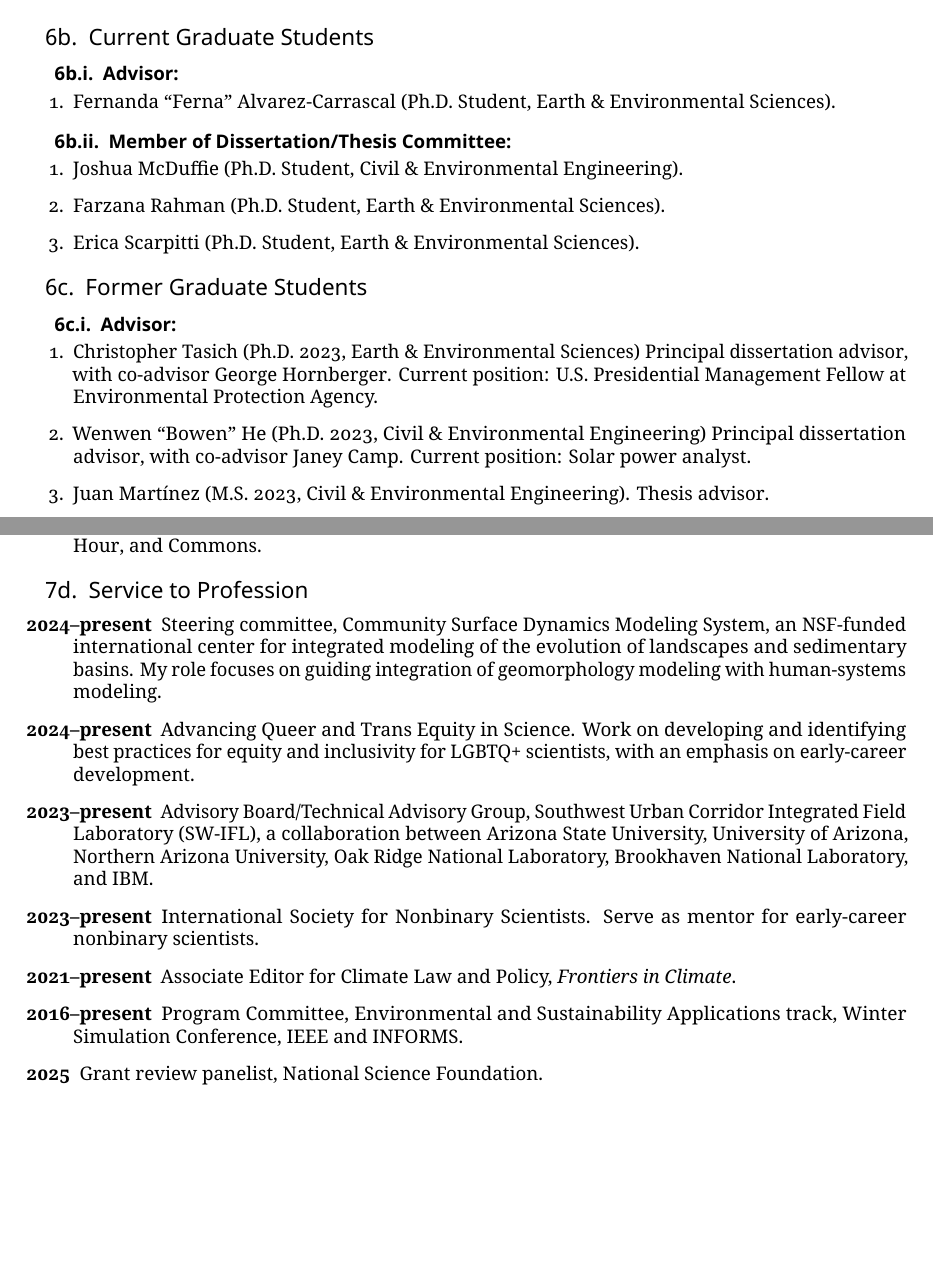
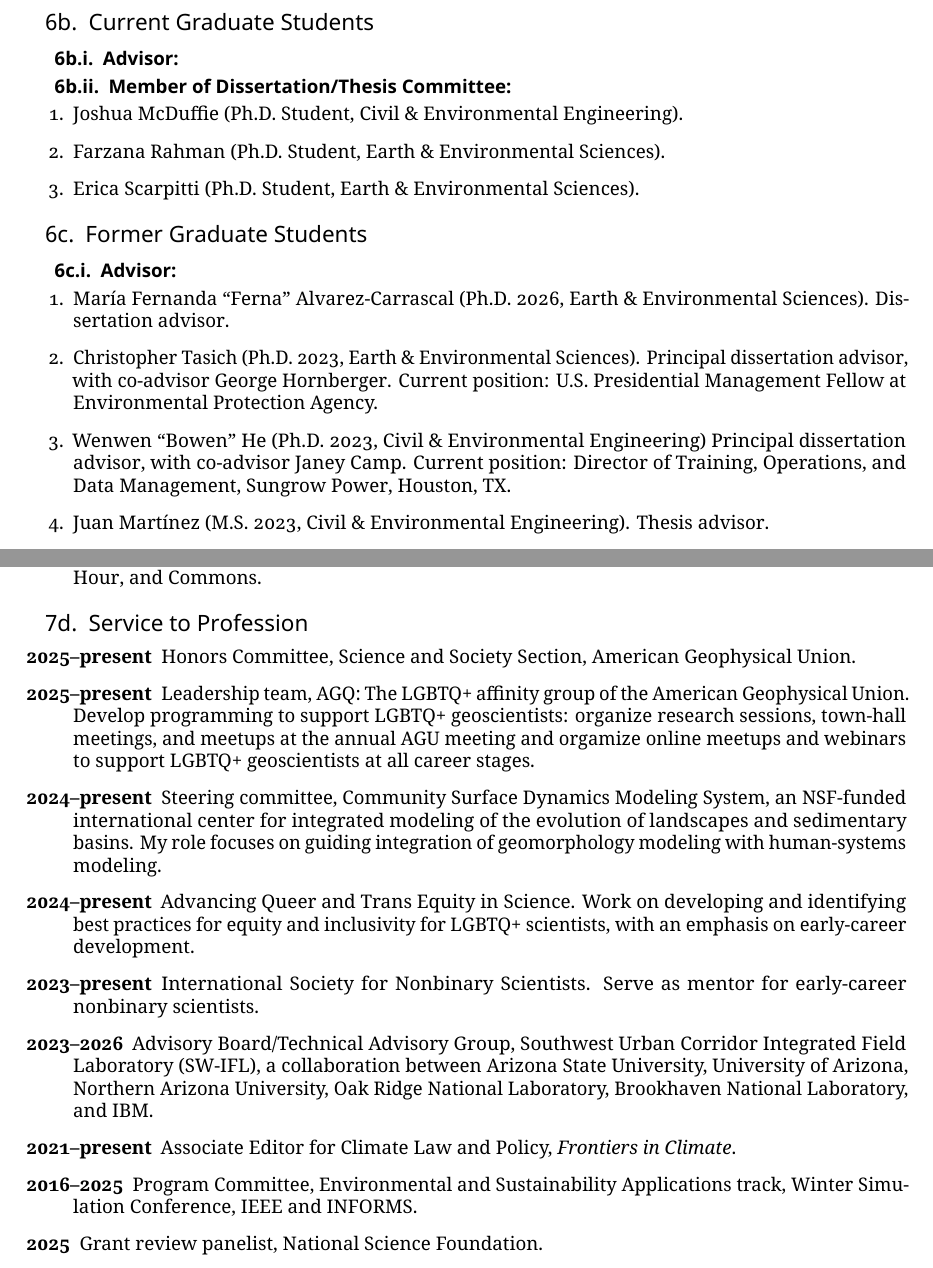
Before and after one commit to jonathan-g/jg_cv, a LaTeX document (Gilligan_CV_nc.tex, which reads current_grad_students.tex, grad_alums.tex, service_profession.tex): two parts of pages 20 and 25 of 28 before the commit and two parts of pages 20 and 25 of 29 after it, joined at a grey line, cut so that both start at the same text, the shorter picture padded with empty space. The pictures show the PDF file Gilligan_CV_nc.pdf that the author committed with the source.

Commit message:
Updated CV for May 2026

```diff
--- a/current_grad_students.tex
+++ b/current_grad_students.tex
@@ -1,3 +1,2 @@
-\item Fernanda ``Ferna'' Alvarez-Carrascal (Ph.D. Student, Earth \& Environmental Sciences).
 % \item Chelsee Brumback (Ph.D. student, Civil \& Environmental Engineering,
 % Co-Advisor with Prof.\ Janey Camp).
--- a/grad_alums.tex
+++ b/grad_alums.tex
@@ -1,9 +1,14 @@
-\item Christopher Tasich (Ph.D. 2023, Earth \& Environmental Sciences) Principal
-  dissertation advisor, with co-advisor George Hornberger.
-  Current position: U.S. Presidential Management Fellow at Environmental Protection Agency.
+\item Mar\'{i}a Fernanda ``Ferna'' Alvarez-Carrascal
+  (Ph.D. 2026, Earth \& Environmental Sciences).
+  Dissertation advisor.
+\item Christopher Tasich (Ph.D. 2023, Earth \& Environmental Sciences).
+  Principal dissertation advisor, with co-advisor George Hornberger.
+  Current position: U.S. Presidential Management Fellow at Environmental
+  Protection Agency.
 \item Wenwen ``Bowen'' He (Ph.D. 2023, Civil \& Environmental Engineering)
   Principal dissertation advisor, with co-advisor Janey Camp.
-  Current position: Solar power analyst.
+  Current position: Director of Training, Operations, and Data Management,
+  Sungrow Power, Houston, TX.
 \item Juan Mart\'inez (M.S. 2023, Civil \& Environmental Engineering).
   Thesis advisor.
 \item Kelsea Best (Ph.D. 2022, Earth \& Environmental Sciences).
--- a/service_profession.tex
+++ b/service_profession.tex
@@ -1,20 +1,27 @@
-\item[2024--present] Steering committee, Community Surface Dynamics Modeling System, an NSF-funded international center for
-  integrated modeling of
+\item[2025--present] Honors Committee, Science and Society Section,
+  American Geophysical Union.
+\item[2025--present] Leadership team, AGQ: The LGBTQ+ affinity group of the
+  American Geophysical Union. Develop programming to support LGBTQ+
+  geoscientists: organize research sessions, town-hall meetings, and meetups
+  at the annual AGU meeting and orgamize online meetups and webinars to support
+  LGBTQ+ geoscientists at all career stages.
+\item[2024--present] Steering committee, Community Surface Dynamics Modeling
+  System, an NSF-funded international center for integrated modeling of
   the evolution of landscapes and sedimentary basins. My role focuses on guiding
   integration of geomorphology modeling with human-systems modeling.
 \item[2024--present] Advancing Queer and Trans Equity in Science.
   Work on developing and identifying best practices for equity and
   inclusivity for LGBTQ+ scientists, with an emphasis on early-career development.
-\item[2023--present] Advisory Board/Technical Advisory Group,
-  Southwest Urban Corridor Integrated Field Laboratory (SW-IFL),
-  a collaboration between Arizona State University, University of Arizona,
-  Northern Arizona University, Oak Ridge National Laboratory,
-  Brookhaven National Laboratory, and IBM.
 \item[2023--present] International Society for Nonbinary Scientists.
 Serve as mentor for early-career nonbinary scientists.
+\item[2023--2026] Advisory Board/Technical Advisory Group,
+Southwest Urban Corridor Integrated Field Laboratory (SW-IFL),
+a collaboration between Arizona State University, University of Arizona,
+Northern Arizona University, Oak Ridge National Laboratory,
+Brookhaven National Laboratory, and IBM.
 \item[2021--present] Associate Editor for Climate Law and Policy,
    \emph{Frontiers in Climate}.
-\item[2016--present] Program Committee,
+\item[2016--2025] Program Committee,
   Environmental and Sustainability Applications track,
   Winter Simulation Conference, IEEE and INFORMS.
 \item[2025] Grant review panelist, National Science Foundation.
```
Also changed, not shown: Gilligan_CV_nc.tex (+4 -1 lines), citation-metrics.tex (+3 -3 lines), grants.tex (+6 -5 lines), service_college.tex (+3 -3 lines), service_dept.tex (+1 -0 lines), Gilligan_CV.pdf, Gilligan_CV_nc.pdf.
